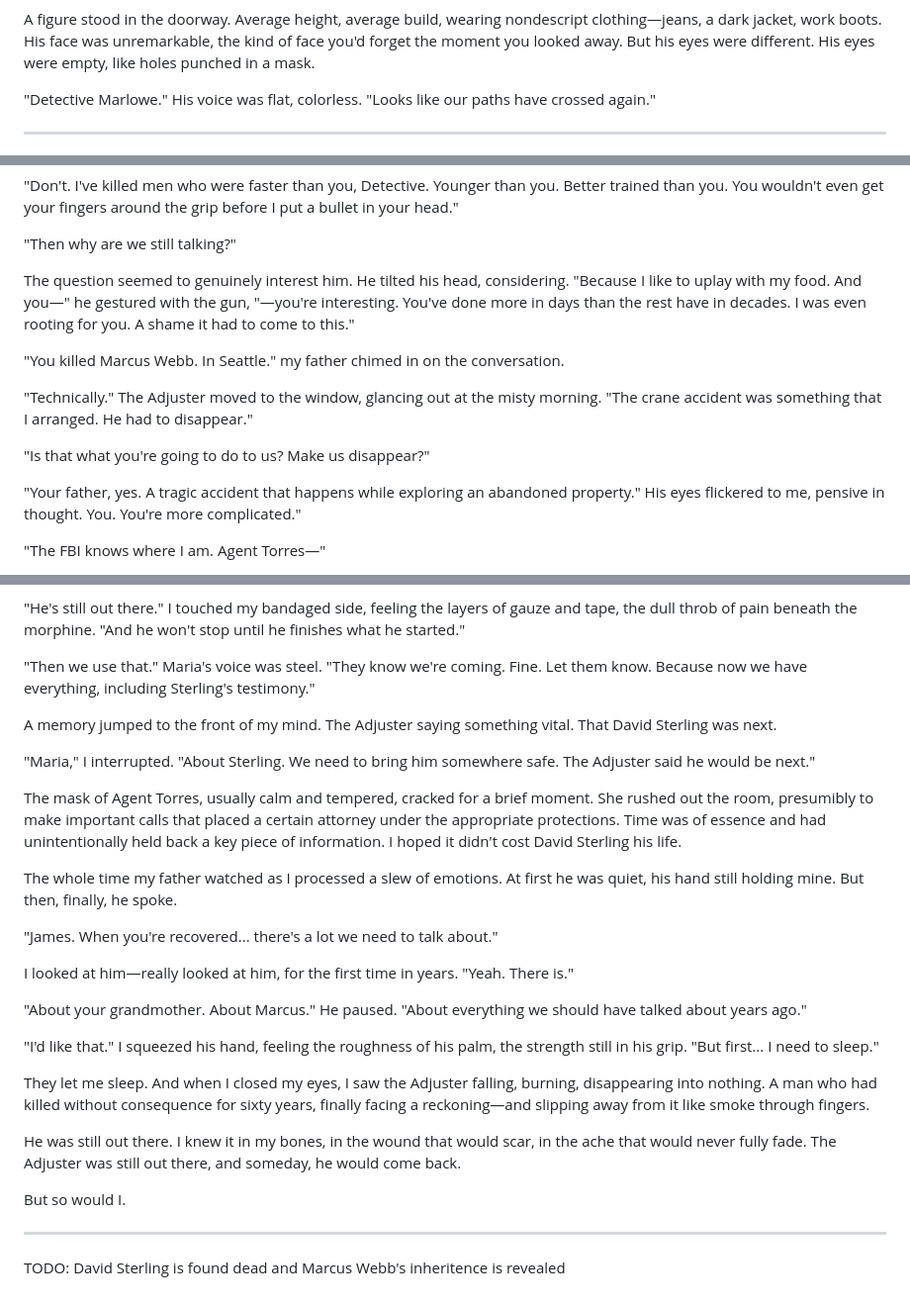
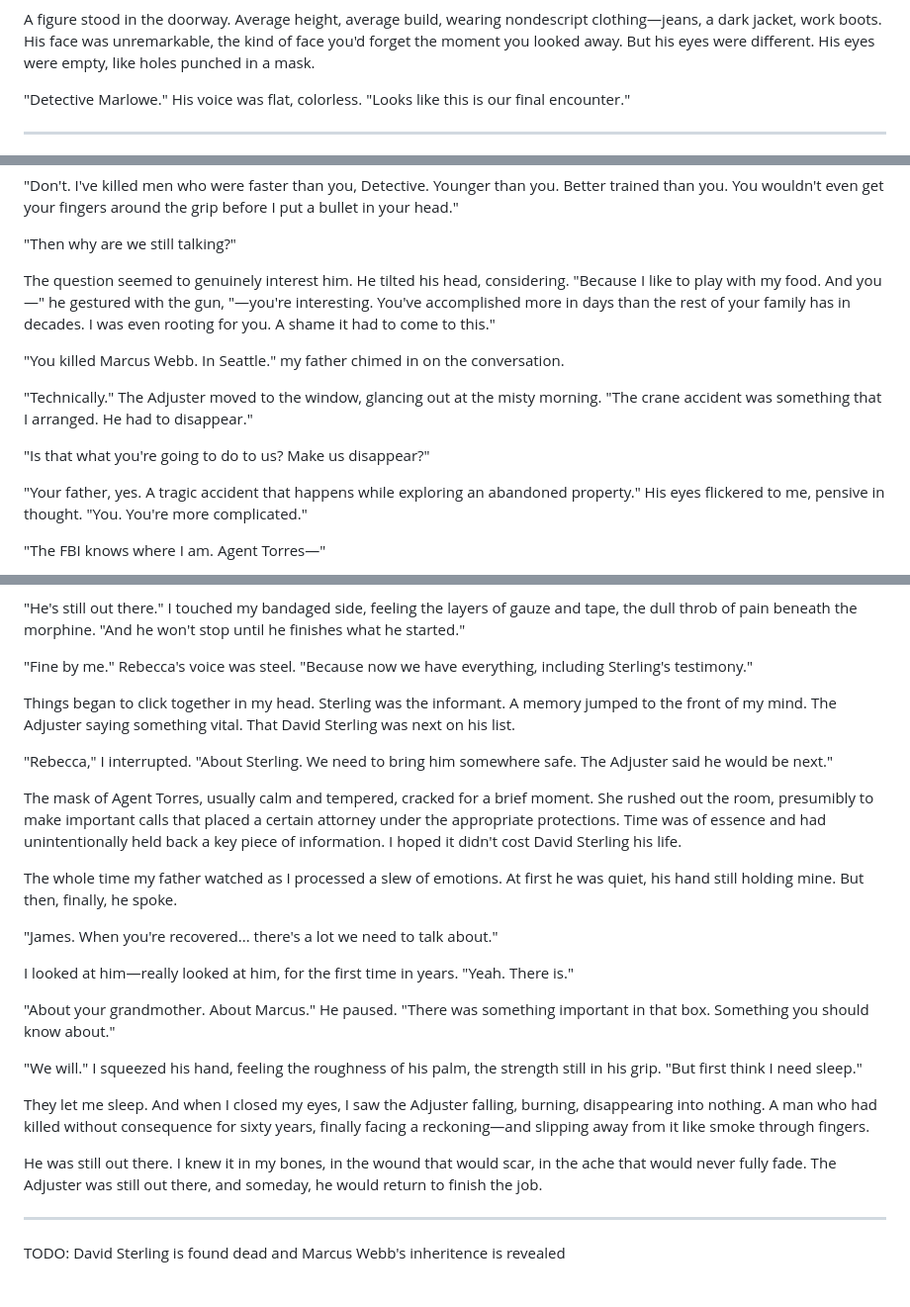
Before and after one commit to gioperalto/online-book, a Markdown page: chapters/chapter-16.md, 3 parts joined by grey strips. Shown at 99% size. Drawn GitHub-style.

Commit message:
Revise chapter 16 for improved dialogue and narrative
Updated dialogue and narrative details in chapter 16 to enhance clarity and character development.

```diff
--- a/chapters/chapter-16.md
+++ b/chapters/chapter-16.md
@@ -56,7 +56,7 @@ I spun, reaching for my weapon, but I was too slow. Something hard cracked again
 
 A figure stood in the doorway. Average height, average build, wearing nondescript clothing—jeans, a dark jacket, work boots. His face was unremarkable, the kind of face you'd forget the moment you looked away. But his eyes were different. His eyes were empty, like holes punched in a mask.
 
-"Detective Marlowe." His voice was flat, colorless. "Looks like our paths have crossed again."
+"Detective Marlowe." His voice was flat, colorless. "Looks like this is our final encounter."
 
 ---
 
@@ -86,7 +86,7 @@ I shifted slightly, trying to gauge the distance to my weapon. The Adjuster noti
 
 "Then why are we still talking?"
 
-The question seemed to genuinely interest him. He tilted his head, considering. "Because I like to uplay with my food. And you—" he gestured with the gun, "—you're interesting. You've done more in days than the rest have in decades. I was even rooting for you. A shame it had to come to this."
+The question seemed to genuinely interest him. He tilted his head, considering. "Because I like to play with my food. And you—" he gestured with the gun, "—you're interesting. You've accomplished more in days than the rest of your family has in decades. I was even rooting for you. A shame it had to come to this."
 
 "You killed Marcus Webb. In Seattle." my father chimed in on the conversation.
 
@@ -94,7 +94,7 @@ The question seemed to genuinely interest him. He tilted his head, considering.
 
 "Is that what you're going to do to us? Make us disappear?"
 
-"Your father, yes. A tragic accident that happens while exploring an abandoned property." His eyes flickered to me, pensive in thought. You. You're more complicated."
+"Your father, yes. A tragic accident that happens while exploring an abandoned property." His eyes flickered to me, pensive in thought. "You. You're more complicated."
 
 "The FBI knows where I am. Agent Torres—"
 
@@ -212,11 +208,11 @@ I nodded. I'd expected as much.
 
 "He's still out there." I touched my bandaged side, feeling the layers of gauze and tape, the dull throb of pain beneath the morphine. "And he won't stop until he finishes what he started."
 
-"Then we use that." Maria's voice was steel. "They know we're coming. Fine. Let them know. Because now we have everything, including Sterling's testimony."
+"Fine by me." Rebecca's voice was steel. "Because now we have everything, including Sterling's testimony."
 
-A memory jumped to the front of my mind. The Adjuster saying something vital. That David Sterling was next.
+Things began to click together in my head. Sterling was the informant. A memory jumped to the front of my mind. The Adjuster saying something vital. That David Sterling was next on his list.
 
-"Maria," I interrupted. "About Sterling. We need to bring him somewhere safe. The Adjuster said he would be next."
+"Rebecca," I interrupted. "About Sterling. We need to bring him somewhere safe. The Adjuster said he would be next."
 
 The mask of Agent Torres, usually calm and tempered, cracked for a brief moment. She rushed out the room, presumibly to make important calls that placed a certain attorney under the appropriate protections. Time was of essence and had unintentionally held back a key piece of information. I hoped it didn't cost David Sterling his life.
 
@@ -226,15 +222,13 @@ The whole time my father watched as I processed a slew of emotions. At first he
 
 I looked at him—really looked at him, for the first time in years. "Yeah. There is."
 
-"About your grandmother. About Marcus." He paused. "About everything we should have talked about years ago."
+"About your grandmother. About Marcus." He paused. "There was something important in that box. Something you should know about."
 
-"I'd like that." I squeezed his hand, feeling the roughness of his palm, the strength still in his grip. "But first... I need to sleep."
+"We will." I squeezed his hand, feeling the roughness of his palm, the strength still in his grip. "But first think I need sleep."
 
 They let me sleep. And when I closed my eyes, I saw the Adjuster falling, burning, disappearing into nothing. A man who had killed without consequence for sixty years, finally facing a reckoning—and slipping away from it like smoke through fingers.
 
-He was still out there. I knew it in my bones, in the wound that would scar, in the ache that would never fully fade. The Adjuster was still out there, and someday, he would come back.
-
-But so would I.
+He was still out there. I knew it in my bones, in the wound that would scar, in the ache that would never fully fade. The Adjuster was still out there, and someday, he would return to finish the job.
 
 ---
 
```
Also changed, not shown: other parts of chapters/chapter-16.md (+4 -8 lines).
